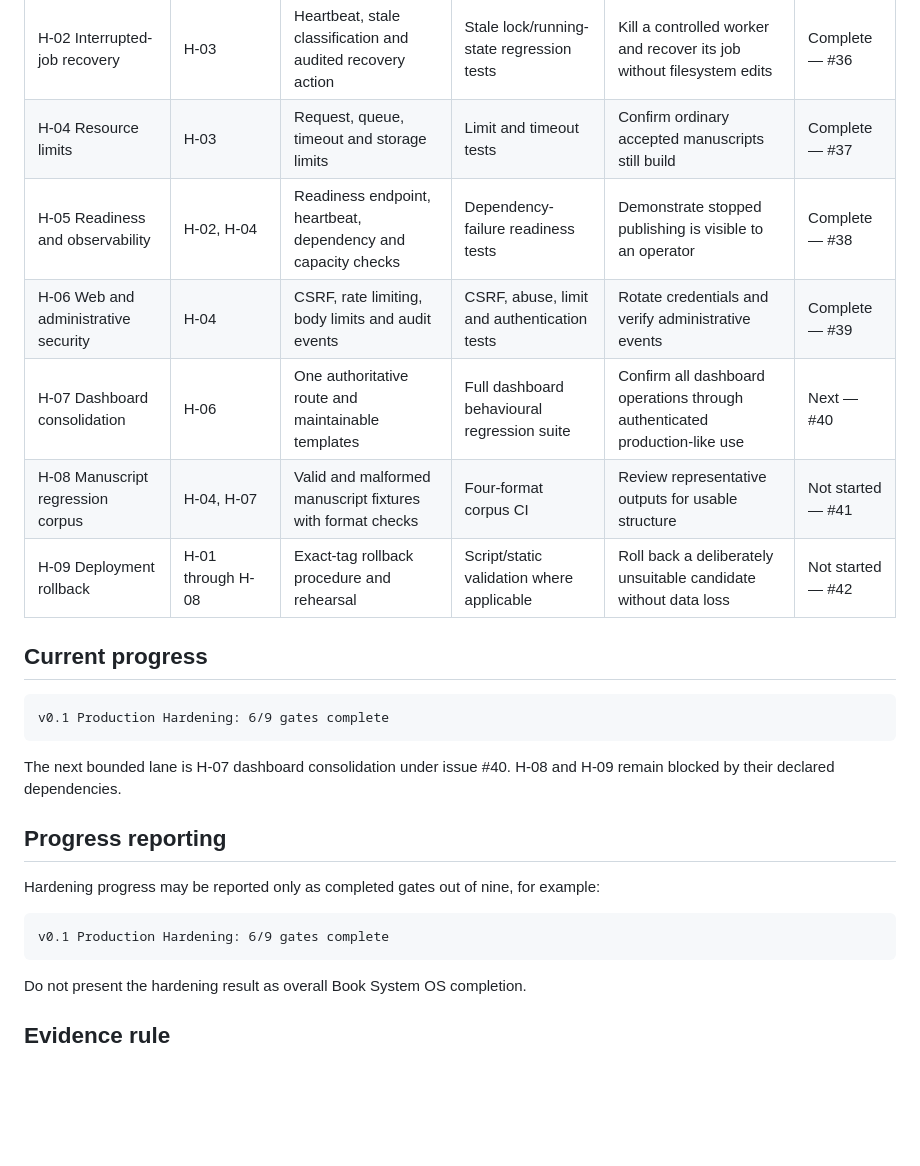
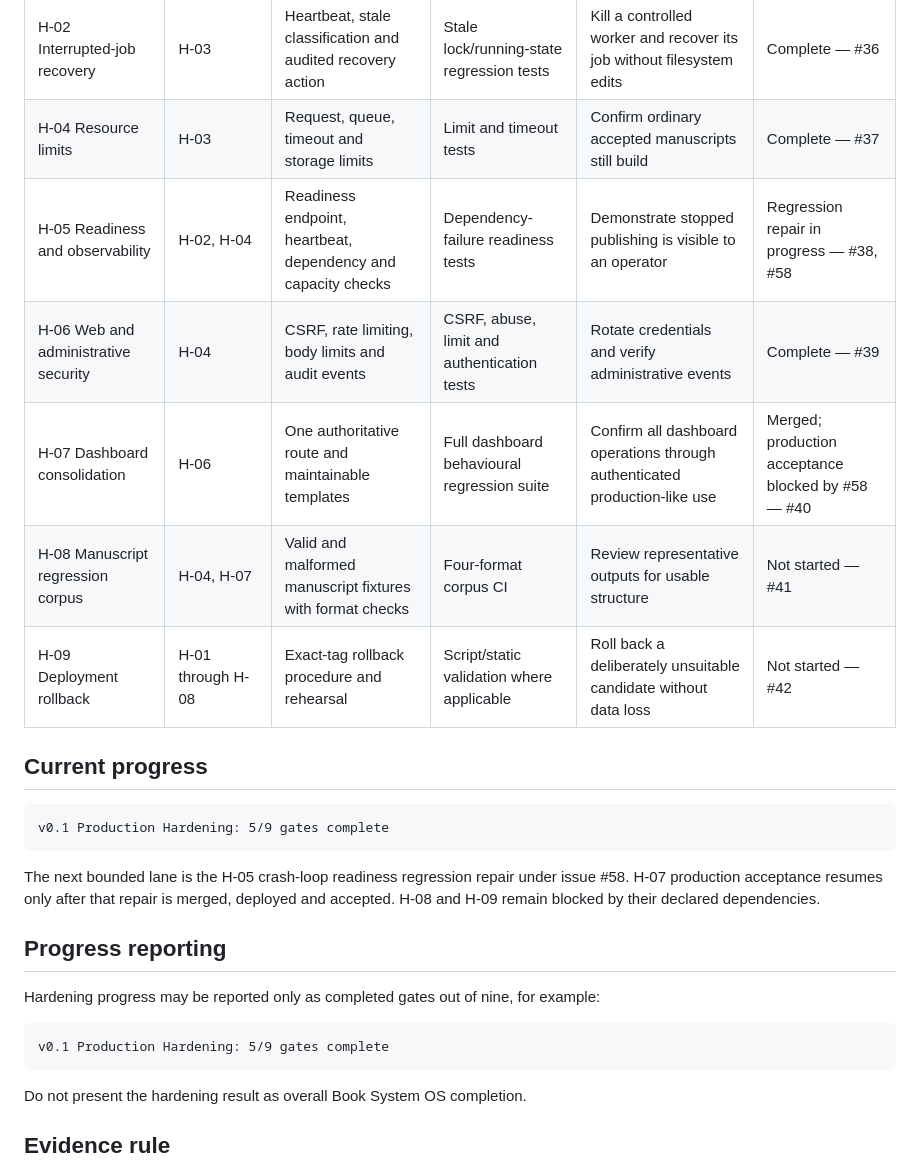
Before and after one commit to armpitpete/book-system-os, a Markdown page: docs/PRODUCTION_HARDENING_GATE_MATRIX.md, the part around the change. Rendered like a GitHub page; blank space fills up the shorter version.

Commit message:
Record H-05 regression and H-07 acceptance block

````diff
--- a/docs/PRODUCTION_HARDENING_GATE_MATRIX.md
+++ b/docs/PRODUCTION_HARDENING_GATE_MATRIX.md
@@ -10,26 +10,26 @@ It is a planning and evidence index. It does not alter the completed v0.1 determ
 | H-03 Atomic persistent writes | Accepted `v0.1.8` baseline | Shared atomic write primitive and migrated JSON writes | Fault-injection and malformed-write tests | Confirm existing production-like jobs remain readable after upgrade | Complete — #35 |
 | H-02 Interrupted-job recovery | H-03 | Heartbeat, stale classification and audited recovery action | Stale lock/running-state regression tests | Kill a controlled worker and recover its job without filesystem edits | Complete — #36 |
 | H-04 Resource limits | H-03 | Request, queue, timeout and storage limits | Limit and timeout tests | Confirm ordinary accepted manuscripts still build | Complete — #37 |
-| H-05 Readiness and observability | H-02, H-04 | Readiness endpoint, heartbeat, dependency and capacity checks | Dependency-failure readiness tests | Demonstrate stopped publishing is visible to an operator | Complete — #38 |
+| H-05 Readiness and observability | H-02, H-04 | Readiness endpoint, heartbeat, dependency and capacity checks | Dependency-failure readiness tests | Demonstrate stopped publishing is visible to an operator | Regression repair in progress — #38, #58 |
 | H-06 Web and administrative security | H-04 | CSRF, rate limiting, body limits and audit events | CSRF, abuse, limit and authentication tests | Rotate credentials and verify administrative events | Complete — #39 |
-| H-07 Dashboard consolidation | H-06 | One authoritative route and maintainable templates | Full dashboard behavioural regression suite | Confirm all dashboard operations through authenticated production-like use | Next — #40 |
+| H-07 Dashboard consolidation | H-06 | One authoritative route and maintainable templates | Full dashboard behavioural regression suite | Confirm all dashboard operations through authenticated production-like use | Merged; production acceptance blocked by #58 — #40 |
 | H-08 Manuscript regression corpus | H-04, H-07 | Valid and malformed manuscript fixtures with format checks | Four-format corpus CI | Review representative outputs for usable structure | Not started — #41 |
 | H-09 Deployment rollback | H-01 through H-08 | Exact-tag rollback procedure and rehearsal | Script/static validation where applicable | Roll back a deliberately unsuitable candidate without data loss | Not started — #42 |
 
 ## Current progress
 
 ```text
-v0.1 Production Hardening: 6/9 gates complete
+v0.1 Production Hardening: 5/9 gates complete
 ```
 
-The next bounded lane is H-07 dashboard consolidation under issue #40. H-08 and H-09 remain blocked by their declared dependencies.
+The next bounded lane is the H-05 crash-loop readiness regression repair under issue #58. H-07 production acceptance resumes only after that repair is merged, deployed and accepted. H-08 and H-09 remain blocked by their declared dependencies.
 
 ## Progress reporting
 
 Hardening progress may be reported only as completed gates out of nine, for example:
 
 ```text
-v0.1 Production Hardening: 6/9 gates complete
+v0.1 Production Hardening: 5/9 gates complete
 ```
 
 Do not present the hardening result as overall Book System OS completion.
````
